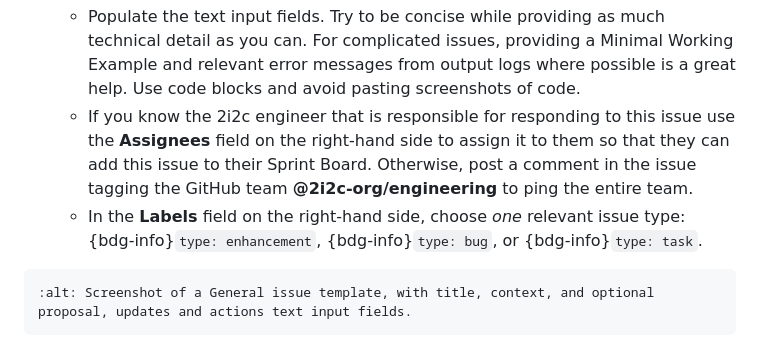
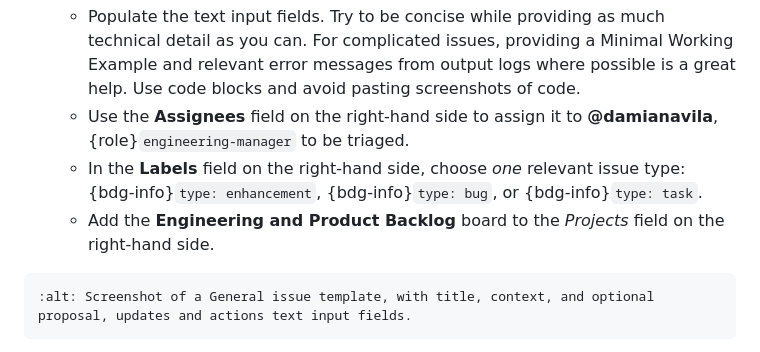
Before and after one commit to 2i2c-org/team-compass, a Markdown page: partnerships/how-to-guides/github-issues.md, the part around the change. GitHub-like rendering.

Commit message:
Update process for passing to engineering

````diff
--- a/partnerships/how-to-guides/github-issues.md
+++ b/partnerships/how-to-guides/github-issues.md
@@ -16,8 +16,9 @@ This page describes how you can open a general GitHub issue with the {team}`Engi
 4. Fill out the template
 
     - Populate the text input fields. Try to be concise while providing as much technical detail as you can. For complicated issues, providing a Minimal Working Example and relevant error messages from output logs where possible is a great help. Use code blocks and avoid pasting screenshots of code.
-    - If you know the 2i2c engineer that is responsible for responding to this issue use the **Assignees** field on the right-hand side to assign it to them so that they can add this issue to their Sprint Board. Otherwise, post a comment in the issue tagging the GitHub team **@2i2c-org/engineering** to ping the entire team.
+    - Use the **Assignees** field on the right-hand side to assign it to **@damianavila**, {role}`engineering-manager` to be triaged.
     - In the **Labels** field on the right-hand side, choose *one* relevant issue type: {bdg-info}`type: enhancement`, {bdg-info}`type: bug`, or {bdg-info}`type: task`.
+    - Add the **Engineering and Product Backlog** board to the *Projects* field on the right-hand side.
 
 ```{image} ../media/github-issues/02-general-issue.png
 :alt: Screenshot of a General issue template, with title, context, and optional proposal, updates and actions text input fields.
````
Also changed, not shown: partnerships/media/github-issues/02-general-issue.png.
